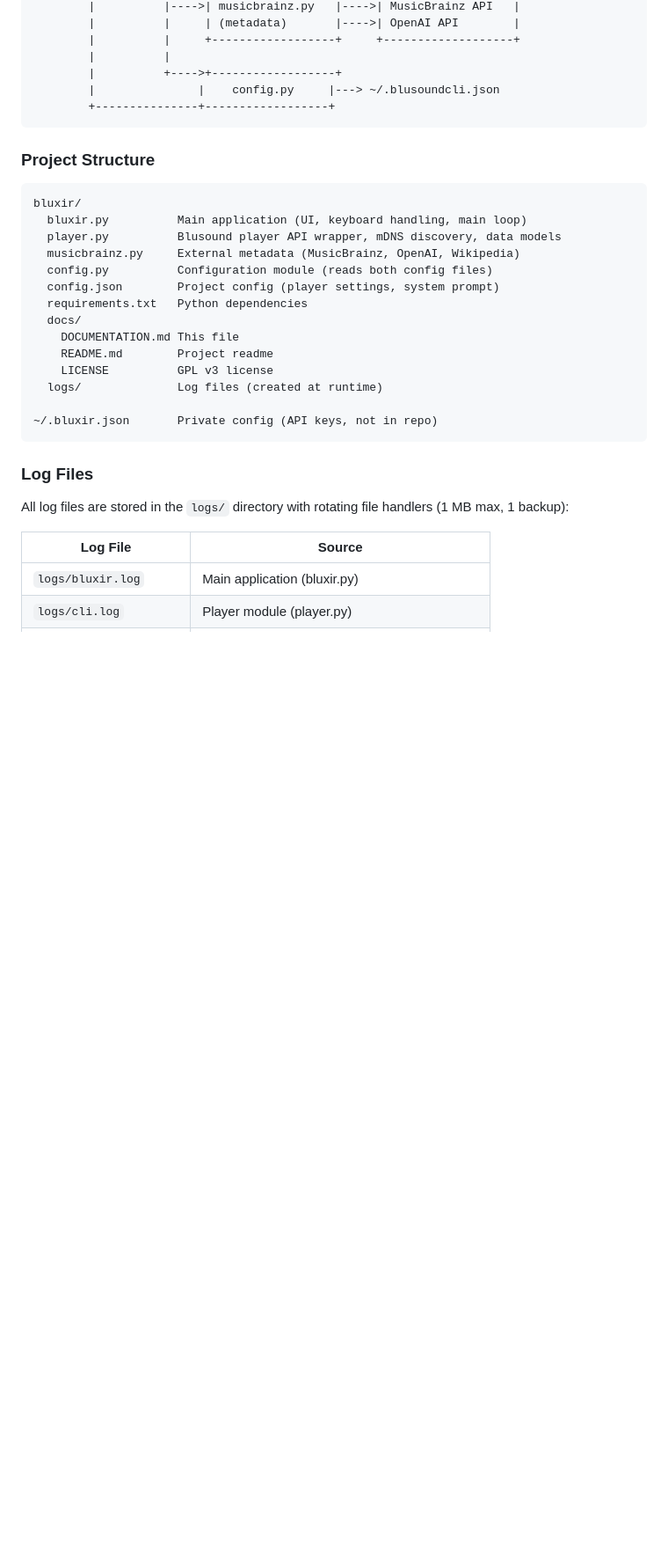
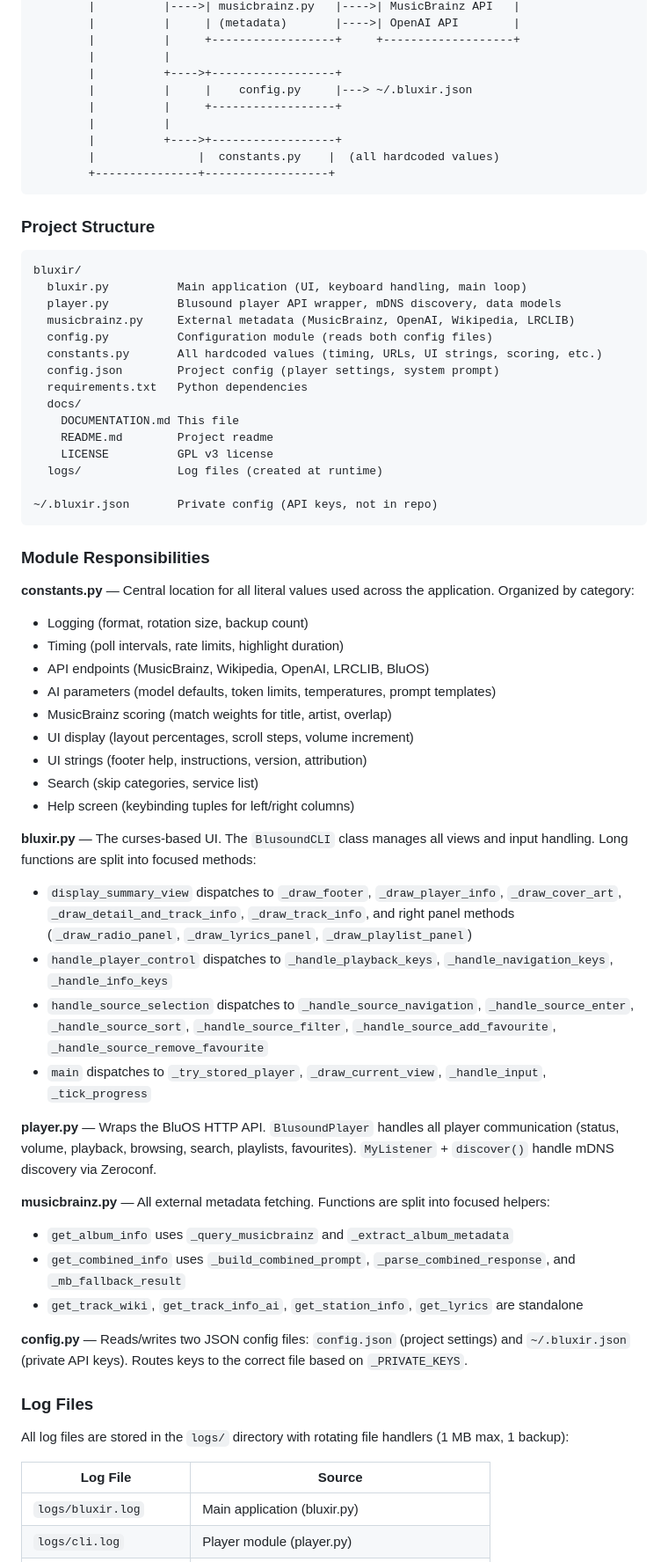
Before and after one commit to xernot/bluxir, a Markdown page: docs/DOCUMENTATION.md, the part around one of its changes. Shown at 88% size. Rendered like a GitHub page; blank space fills up the shorter version.

Commit message:
documentation extended

````diff
--- a/docs/DOCUMENTATION.md
+++ b/docs/DOCUMENTATION.md
@@ -22,7 +22,11 @@ The project originated as a fork of [blucli](https://github.com/irrelative/blucl
         |          |     +------------------+     +-------------------+
         |          |
         |          +---->+------------------+
-        |               |    config.py     |---> ~/.blusoundcli.json
+        |          |     |    config.py     |---> ~/.bluxir.json
+        |          |     +------------------+
+        |          |
+        |          +---->+------------------+
+        |               |  constants.py    |  (all hardcoded values)
         +---------------+------------------+
 ```
 
@@ -32,8 +36,9 @@ The project originated as a fork of [blucli](https://github.com/irrelative/blucl
 bluxir/
   bluxir.py          Main application (UI, keyboard handling, main loop)
   player.py          Blusound player API wrapper, mDNS discovery, data models
-  musicbrainz.py     External metadata (MusicBrainz, OpenAI, Wikipedia)
+  musicbrainz.py     External metadata (MusicBrainz, OpenAI, Wikipedia, LRCLIB)
   config.py          Configuration module (reads both config files)
+  constants.py       All hardcoded values (timing, URLs, UI strings, scoring, etc.)
   config.json        Project config (player settings, system prompt)
   requirements.txt   Python dependencies
   docs/
@@ -44,6 +49,34 @@ bluxir/
 
 ~/.bluxir.json       Private config (API keys, not in repo)
 ```
+
+### Module Responsibilities
+
+**constants.py** — Central location for all literal values used across the application. Organized by category:
+- Logging (format, rotation size, backup count)
+- Timing (poll intervals, rate limits, highlight duration)
+- API endpoints (MusicBrainz, Wikipedia, OpenAI, LRCLIB, BluOS)
+- AI parameters (model defaults, token limits, temperatures, prompt templates)
+- MusicBrainz scoring (match weights for title, artist, overlap)
+- UI display (layout percentages, scroll steps, volume increment)
+- UI strings (footer help, instructions, version, attribution)
+- Search (skip categories, service list)
+- Help screen (keybinding tuples for left/right columns)
+
+**bluxir.py** — The curses-based UI. The `BlusoundCLI` class manages all views and input handling. Long functions are split into focused methods:
+- `display_summary_view` dispatches to `_draw_footer`, `_draw_player_info`, `_draw_cover_art`, `_draw_detail_and_track_info`, `_draw_track_info`, and right panel methods (`_draw_radio_panel`, `_draw_lyrics_panel`, `_draw_playlist_panel`)
+- `handle_player_control` dispatches to `_handle_playback_keys`, `_handle_navigation_keys`, `_handle_info_keys`
+- `handle_source_selection` dispatches to `_handle_source_navigation`, `_handle_source_enter`, `_handle_source_sort`, `_handle_source_filter`, `_handle_source_add_favourite`, `_handle_source_remove_favourite`
+- `main` dispatches to `_try_stored_player`, `_draw_current_view`, `_handle_input`, `_tick_progress`
+
+**player.py** — Wraps the BluOS HTTP API. `BlusoundPlayer` handles all player communication (status, volume, playback, browsing, search, playlists, favourites). `MyListener` + `discover()` handle mDNS discovery via Zeroconf.
+
+**musicbrainz.py** — All external metadata fetching. Functions are split into focused helpers:
+- `get_album_info` uses `_query_musicbrainz` and `_extract_album_metadata`
+- `get_combined_info` uses `_build_combined_prompt`, `_parse_combined_response`, and `_mb_fallback_result`
+- `get_track_wiki`, `get_track_info_ai`, `get_station_info`, `get_lyrics` are standalone
+
+**config.py** — Reads/writes two JSON config files: `config.json` (project settings) and `~/.bluxir.json` (private API keys). Routes keys to the correct file based on `_PRIVATE_KEYS`.
 
 ### Log Files
 
````
Also changed, not shown: other parts of docs/DOCUMENTATION.md (+35 -10 lines), docs/README.md (+3 -0 lines).
